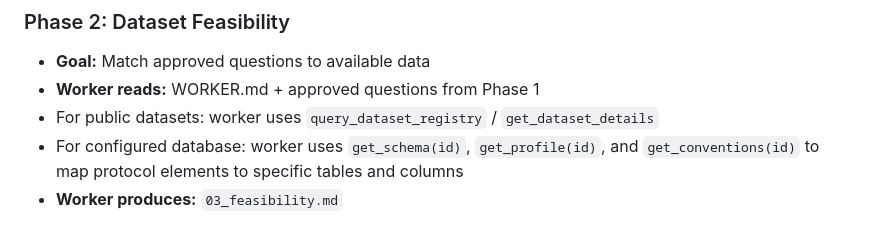
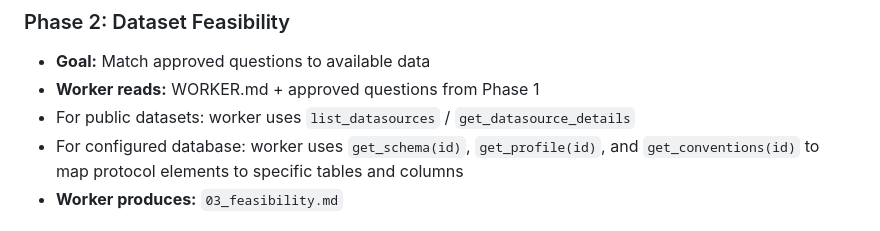
Before and after one commit to tjohnson250/AutoTTE, a Markdown page: COORDINATOR.md, the part around the change. Rendered like a GitHub page.

Commit message:
Fix stale query_dataset_registry reference in COORDINATOR.md Phase 2

```diff
--- a/COORDINATOR.md
+++ b/COORDINATOR.md
@@ -117,7 +117,7 @@ If a database was configured in your initial prompt:
 ### Phase 2: Dataset Feasibility
 - **Goal:** Match approved questions to available data
 - **Worker reads:** WORKER.md + approved questions from Phase 1
-- For public datasets: worker uses `query_dataset_registry` / `get_dataset_details`
+- For public datasets: worker uses `list_datasources` / `get_datasource_details`
 - For configured database: worker uses `get_schema(id)`, `get_profile(id)`,
   and `get_conventions(id)` to map protocol elements to specific tables and columns
 - **Worker produces:** `03_feasibility.md`
```
